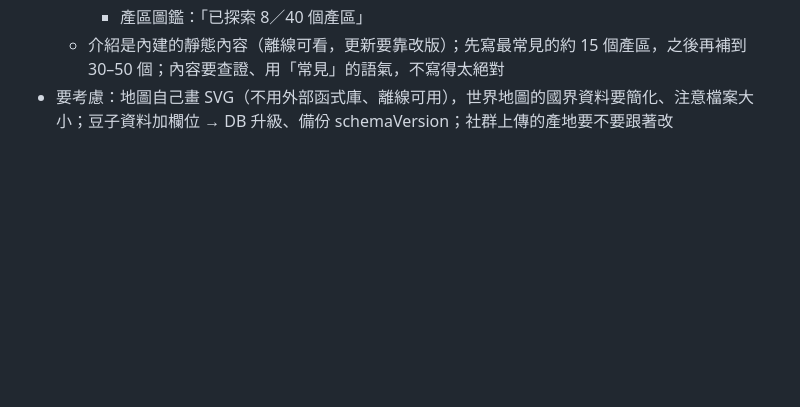
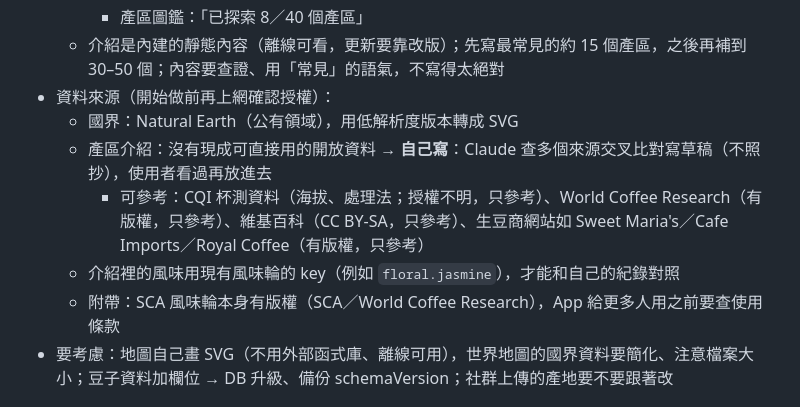
Before and after one commit to AndyWu1122/coffee-log, a Markdown page: docs/roadmap.md, the part around the change. GitHub-like rendering; blank space fills up the shorter version.

Commit message:
roadmap：產地地圖記下資料來源與授權
Co-Authored-By: Claude Opus 5.5 <noreply@anthropic.com>

```diff
--- a/docs/roadmap.md
+++ b/docs/roadmap.md
@@ -44,6 +44,12 @@
     - 沒喝過 → 顯示「還沒喝過」，之後可加「想買清單」（和「好友的豆子推薦」共用）
     - 產區圖鑑：「已探索 8／40 個產區」
   - 介紹是內建的靜態內容（離線可看，更新要靠改版）；先寫最常見的約 15 個產區，之後再補到 30–50 個；內容要查證、用「常見」的語氣，不寫得太絕對
+- 資料來源（開始做前再上網確認授權）：
+  - 國界：Natural Earth（公有領域），用低解析度版本轉成 SVG
+  - 產區介紹：沒有現成可直接用的開放資料 → **自己寫**：Claude 查多個來源交叉比對寫草稿（不照抄），使用者看過再放進去
+    - 可參考：CQI 杯測資料（海拔、處理法；授權不明，只參考）、World Coffee Research（有版權，只參考）、維基百科（CC BY-SA，只參考）、生豆商網站如 Sweet Maria's／Cafe Imports／Royal Coffee（有版權，只參考）
+  - 介紹裡的風味用現有風味輪的 key（例如 `floral.jasmine`），才能和自己的紀錄對照
+  - 附帶：SCA 風味輪本身有版權（SCA／World Coffee Research），App 給更多人用之前要查使用條款
 - 要考慮：地圖自己畫 SVG（不用外部函式庫、離線可用），世界地圖的國界資料要簡化、注意檔案大小；豆子資料加欄位 → DB 升級、備份 schemaVersion；社群上傳的產地要不要跟著改
 
 ## 評分系統升級（參考 SCA 杯測表）
```
